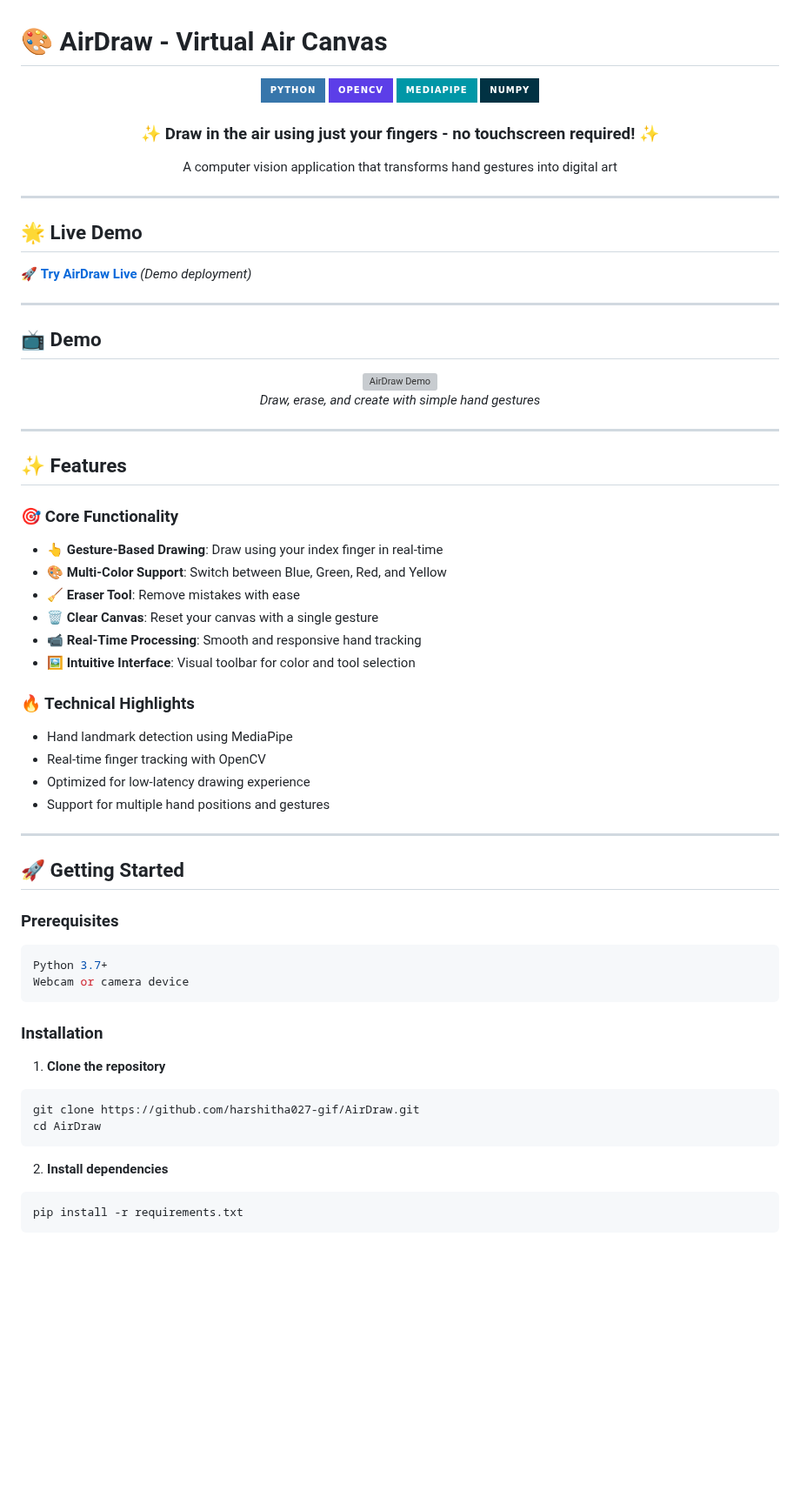
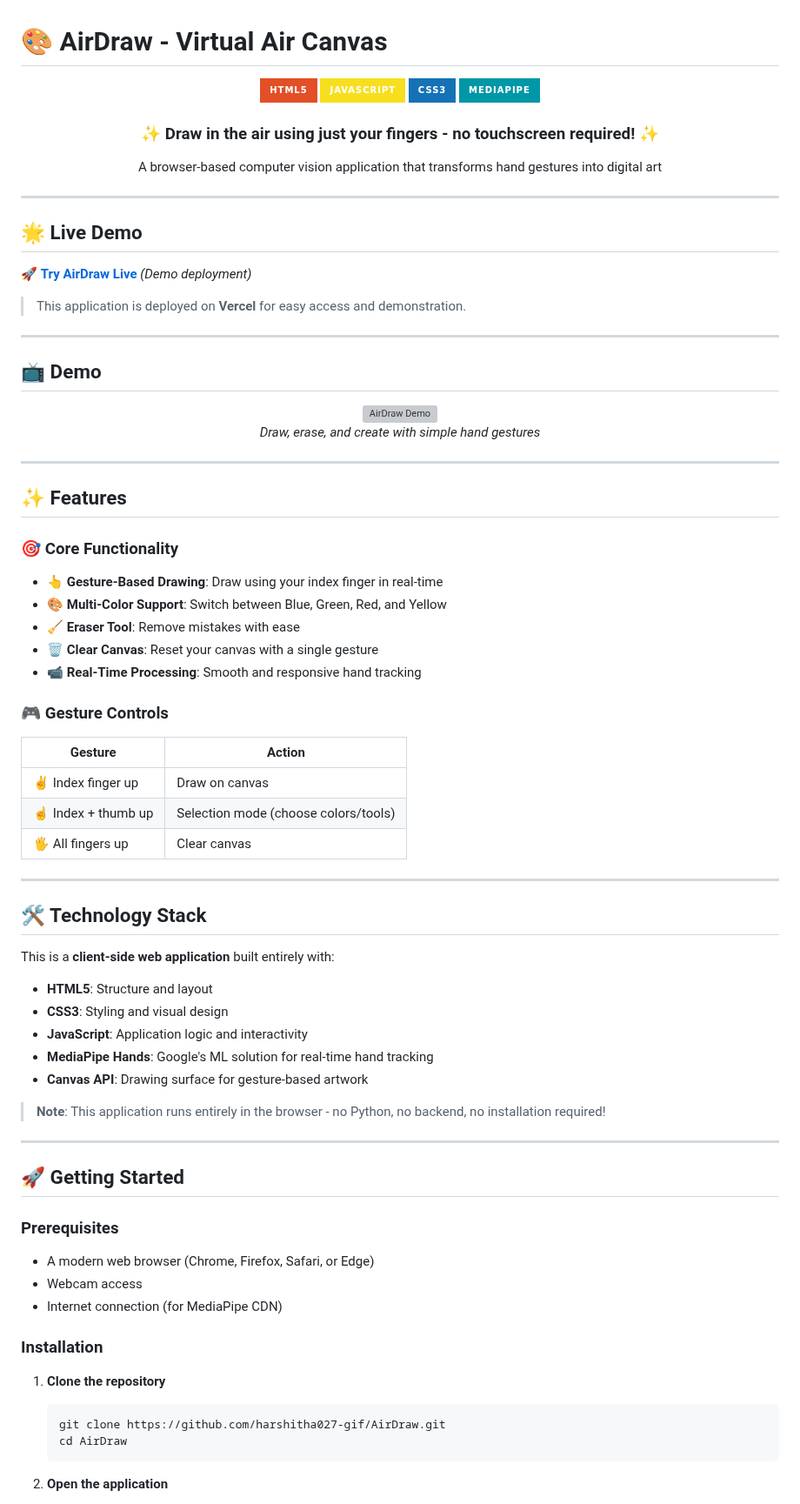
Before and after one commit to harshitha027-gif/AirDraw, a Markdown page: README.md, the part around one of its changes. Shown at 87% size. Drawn GitHub-style; badges without logos; blank space fills up the shorter version; grey boxes are pictures that could not be loaded.

````diff
--- a/README.md
+++ b/README.md
@@ -1,15 +1,15 @@
 # 🎨 AirDraw - Virtual Air Canvas
 
 <div align="center">
-  <img src="https://img.shields.io/badge/Python-3776AB?style=for-the-badge&logo=python&logoColor=white" alt="Python" />
-  <img src="https://img.shields.io/badge/OpenCV-5C3EE8?style=for-the-badge&logo=opencv&logoColor=white" alt="OpenCV" />
+  <img src="https://img.shields.io/badge/HTML5-E34F26?style=for-the-badge&logo=html5&logoColor=white" alt="HTML5" />
+  <img src="https://img.shields.io/badge/JavaScript-F7DF1E?style=for-the-badge&logo=javascript&logoColor=black" alt="JavaScript" />
+  <img src="https://img.shields.io/badge/CSS3-1572B6?style=for-the-badge&logo=css3&logoColor=white" alt="CSS3" />
   <img src="https://img.shields.io/badge/MediaPipe-0097A7?style=for-the-badge&logo=google&logoColor=white" alt="MediaPipe" />
-  <img src="https://img.shields.io/badge/NumPy-013243?style=for-the-badge&logo=numpy&logoColor=white" alt="NumPy" />
 </div>
 
 <div align="center">
   <h3>✨ Draw in the air using just your fingers - no touchscreen required! ✨</h3>
-  <p>A computer vision application that transforms hand gestures into digital art</p>
+  <p>A browser-based computer vision application that transforms hand gestures into digital art</p>
 </div>
 
 ---
@@ -17,6 +17,8 @@
 ## 🌟 Live Demo
 
 🚀 **[Try AirDraw Live](https://airdraw-demo.vercel.app)** *(Demo deployment)*
+
+> This application is deployed on **Vercel** for easy access and demonstration.
 
 ---
 
@@ -32,18 +34,34 @@
 ## ✨ Features
 
 ### 🎯 Core Functionality
+
 - **👆 Gesture-Based Drawing**: Draw using your index finger in real-time
 - **🎨 Multi-Color Support**: Switch between Blue, Green, Red, and Yellow
 - **🧹 Eraser Tool**: Remove mistakes with ease
 - **🗑️ Clear Canvas**: Reset your canvas with a single gesture
 - **📹 Real-Time Processing**: Smooth and responsive hand tracking
-- **🖼️ Intuitive Interface**: Visual toolbar for color and tool selection
 
-### 🔥 Technical Highlights
-- Hand landmark detection using MediaPipe
-- Real-time finger tracking with OpenCV
-- Optimized for low-latency drawing experience
-- Support for multiple hand positions and gestures
+### 🎮 Gesture Controls
+
+| Gesture | Action |
+|---------|--------|
+| ✌️ Index finger up | Draw on canvas |
+| ☝️ Index + thumb up | Selection mode (choose colors/tools) |
+| 🖐️ All fingers up | Clear canvas |
+
+---
+
+## 🛠️ Technology Stack
+
+This is a **client-side web application** built entirely with:
+
+- **HTML5**: Structure and layout
+- **CSS3**: Styling and visual design
+- **JavaScript**: Application logic and interactivity
+- **MediaPipe Hands**: Google's ML solution for real-time hand tracking
+- **Canvas API**: Drawing surface for gesture-based artwork
+
+> **Note**: This application runs entirely in the browser - no Python, no backend, no installation required!
 
 ---
 
@@ -51,21 +69,17 @@
 
 ### Prerequisites
 
-```bash
-Python 3.7+
-Webcam or camera device
-```
+- A modern web browser (Chrome, Firefox, Safari, or Edge)
+- Webcam access
+- Internet connection (for MediaPipe CDN)
 
 ### Installation
 
 1. **Clone the repository**
-```bash
-git clone https://github.com/harshitha027-gif/AirDraw.git
-cd AirDraw
-```
+   ```bash
+   git clone https://github.com/harshitha027-gif/AirDraw.git
+   cd AirDraw
+   ```
 
-2. **Install dependencies**
-```bash
-pip install -r requirements.txt
-```
+2. **Open the application**
 
````
Also changed, not shown: other parts of README.md (+92 -89 lines).
